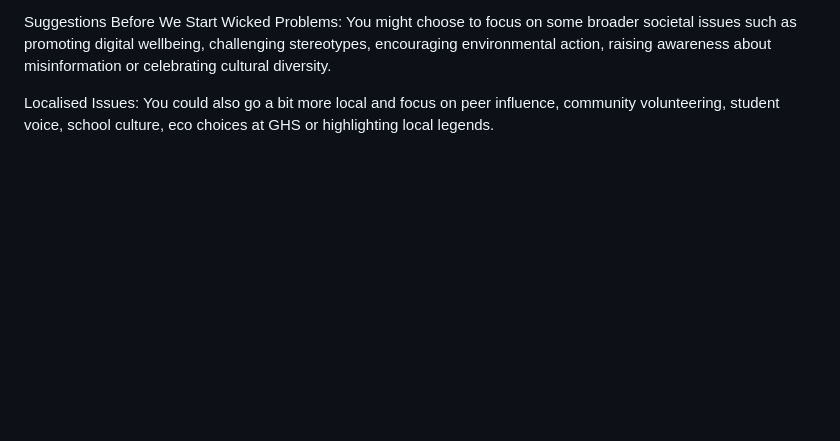
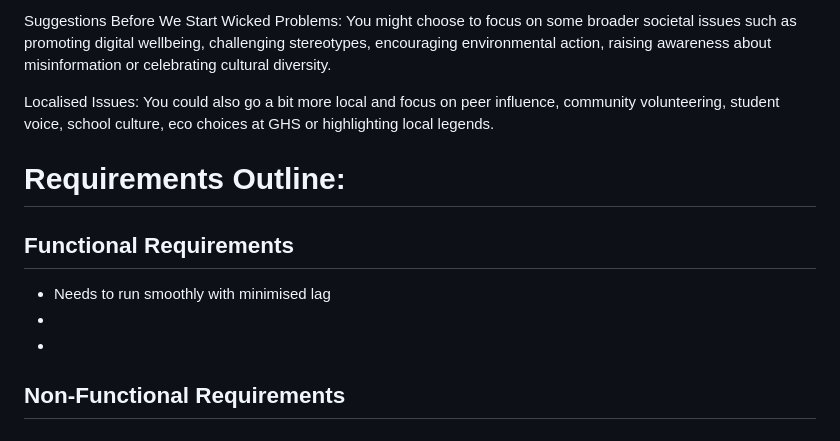
Before and after one commit to Tunip-Anip/Influencial-Website, a Markdown page: ProjectDev.md, the part around the change. Drawn GitHub-style; blank space fills up the shorter version.

```diff
--- a/ProjectDev.md
+++ b/ProjectDev.md
@@ -60,3 +60,11 @@ Suggestions Before We Start
 Wicked Problems: You might choose to focus on some broader societal issues such as promoting digital wellbeing, challenging stereotypes, encouraging environmental action, raising awareness about misinformation or celebrating cultural diversity.
 
 Localised Issues: You could also go a bit more local and focus on peer influence, community volunteering, student voice, school culture, eco choices at GHS or highlighting local legends.
+
+# Requirements Outline:
+## Functional Requirements
+
+* Needs to run smoothly with minimised lag
+*
+*
+## Non-Functional Requirements
```
